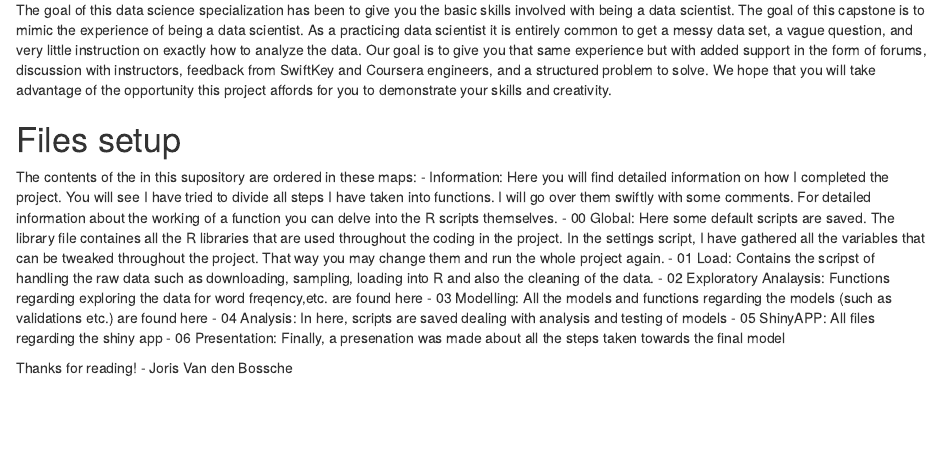
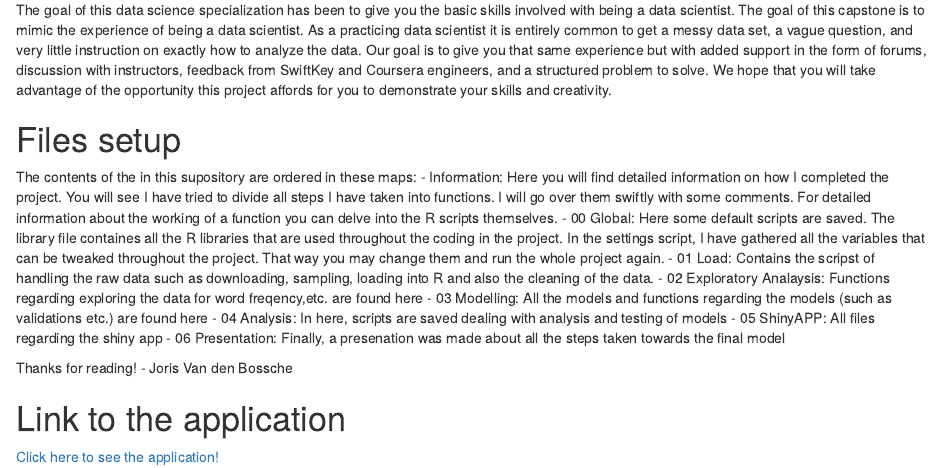
Before and after one commit to JorisVdBos/Data-Science-Capstone, an R Markdown document (README.Rmd): the page in a window 1100 px wide, from 200 px down. Rendered offline with R 4.5, knitr and Pandoc, with nearby package versions.

Commit message:
Update README.Rmd

```diff
--- a/README.Rmd
+++ b/README.Rmd
@@ -16,3 +16,6 @@ The contents of the in this supository are ordered in these maps:
 - 06 Presentation: Finally, a presenation was made about all the steps taken towards the final model
 
 Thanks for reading! - Joris Van den Bossche
+
+# Link to the application
+[Click here to see the application!](https://jorisvdbos.shinyapps.io/DataScienceTrackFinalProject/)
```
